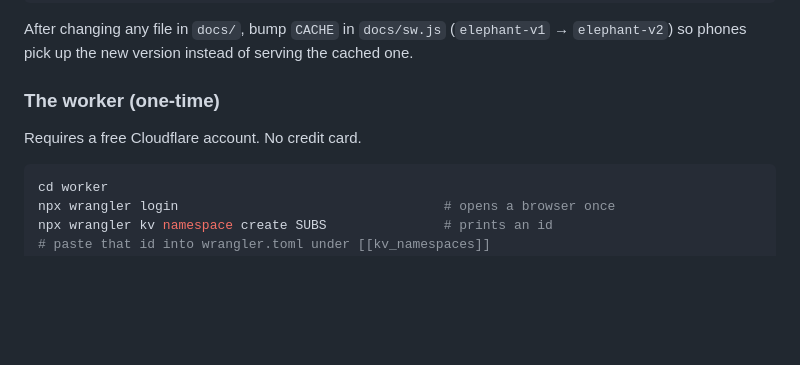
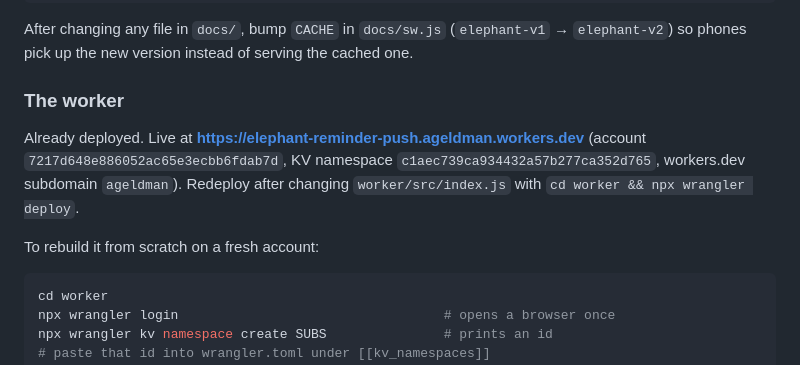
Before and after one commit to ageldman-dotcom/elephant-reminder, a Markdown page: README.md, the part around the change. Rendered like a GitHub page; blank space fills up the shorter version.

Commit message:
Record the deployed worker details in the runbook
Co-Authored-By: Claude Opus 5 <noreply@anthropic.com>

````diff
--- a/README.md
+++ b/README.md
@@ -79,9 +79,14 @@ After changing any file in `docs/`, bump `CACHE` in `docs/sw.js`
 (`elephant-v1` → `elephant-v2`) so phones pick up the new version instead of
 serving the cached one.
 
-### The worker (one-time)
+### The worker
 
-Requires a free Cloudflare account. No credit card.
+Already deployed. Live at **https://elephant-reminder-push.ageldman.workers.dev**
+(account `7217d648e886052ac65e3ecbb6fdab7d`, KV namespace `c1aec739ca934432a57b277ca352d765`,
+workers.dev subdomain `ageldman`). Redeploy after changing `worker/src/index.js` with
+`cd worker && npx wrangler deploy`.
+
+To rebuild it from scratch on a fresh account:
 
 ```bash
 cd worker
````
